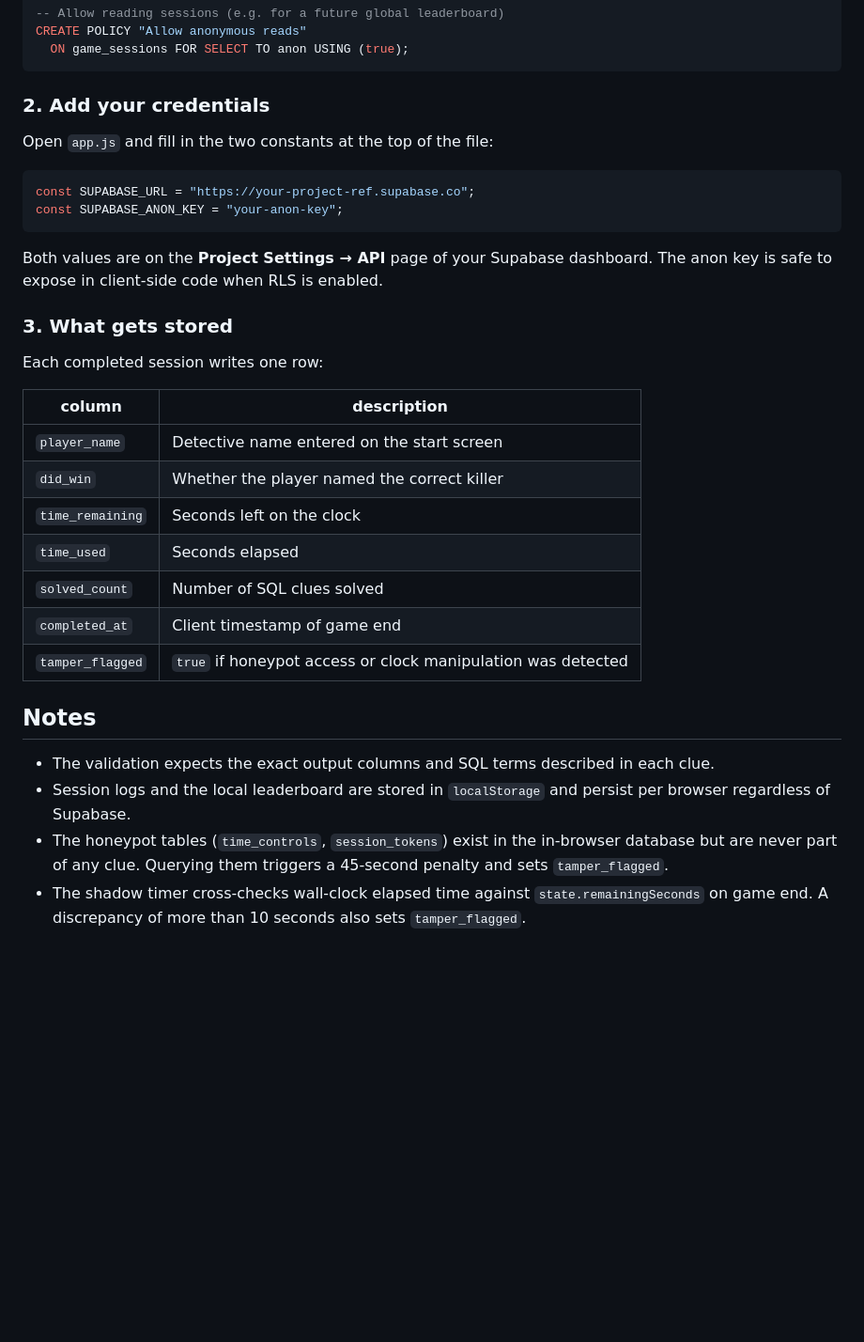
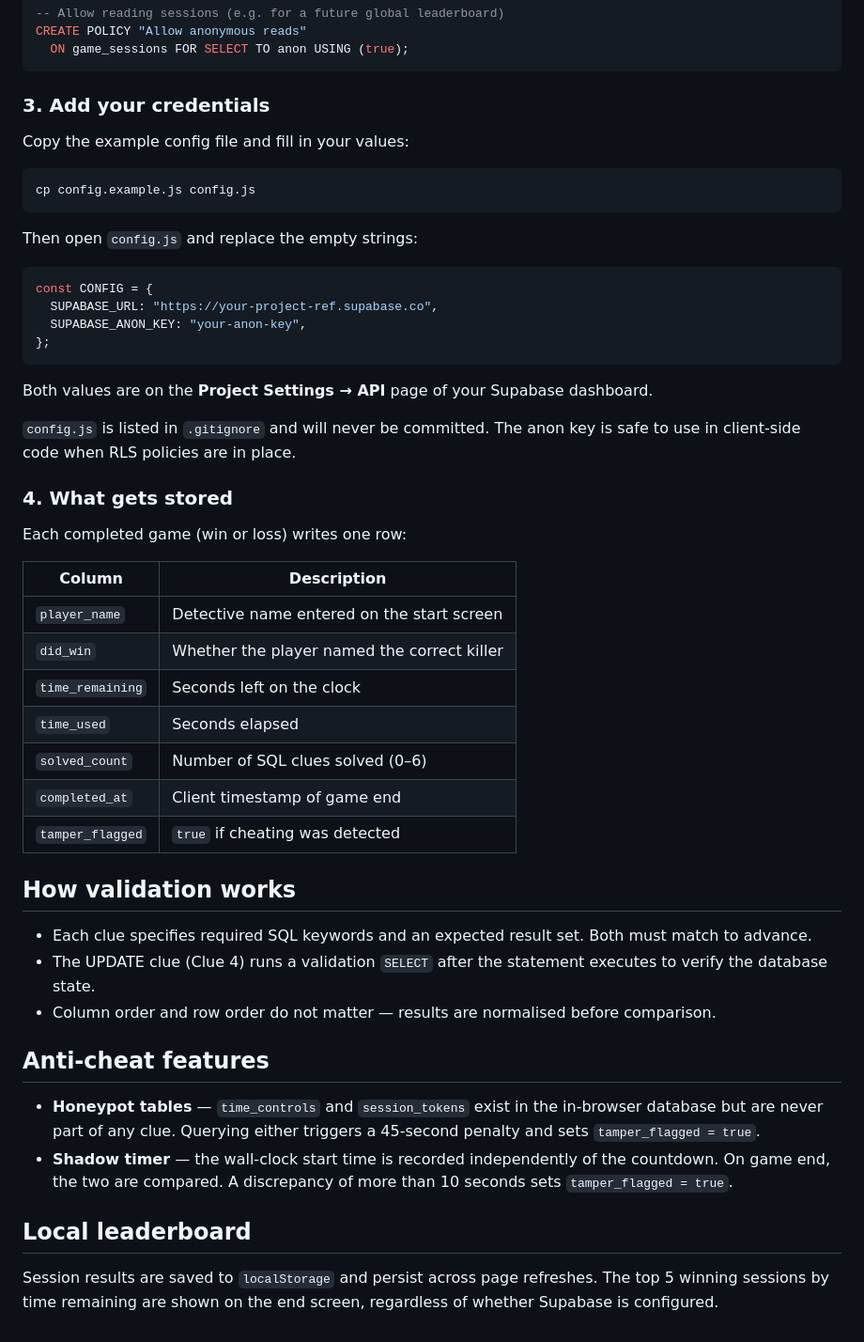
Before and after one commit to jtorres-mela/sqlgame, a Markdown page: README.md, the part around one of its changes. Shown at 94% size. GitHub-like rendering; blank space fills up the shorter version.

````diff
--- a/README.md
+++ b/README.md
@@ -56,34 +82,52 @@ CREATE POLICY "Allow anonymous reads"
   ON game_sessions FOR SELECT TO anon USING (true);
 ```
 
-### 2. Add your credentials
+### 3. Add your credentials
 
-Open `app.js` and fill in the two constants at the top of the file:
+Copy the example config file and fill in your values:
+
+```bash
+cp config.example.js config.js
+```
+
+Then open `config.js` and replace the empty strings:
 
 ```js
-const SUPABASE_URL = "https://your-project-ref.supabase.co";
-const SUPABASE_ANON_KEY = "your-anon-key";
+const CONFIG = {
+  SUPABASE_URL: "https://your-project-ref.supabase.co",
+  SUPABASE_ANON_KEY: "your-anon-key",
+};
 ```
 
-Both values are on the **Project Settings → API** page of your Supabase dashboard. The anon key is safe to expose in client-side code when RLS is enabled.
+Both values are on the **Project Settings → API** page of your Supabase dashboard.
 
-### 3. What gets stored
+`config.js` is listed in `.gitignore` and will never be committed. The anon key is safe to use in client-side code when RLS policies are in place.
 
-Each completed session writes one row:
+### 4. What gets stored
 
-| column | description |
-|---|---|
+Each completed game (win or loss) writes one row:
+
+| Column | Description |
+|--------|-------------|
 | `player_name` | Detective name entered on the start screen |
 | `did_win` | Whether the player named the correct killer |
 | `time_remaining` | Seconds left on the clock |
 | `time_used` | Seconds elapsed |
-| `solved_count` | Number of SQL clues solved |
+| `solved_count` | Number of SQL clues solved (0–6) |
 | `completed_at` | Client timestamp of game end |
-| `tamper_flagged` | `true` if honeypot access or clock manipulation was detected |
+| `tamper_flagged` | `true` if cheating was detected |
 
-## Notes
+## How validation works
 
-- The validation expects the exact output columns and SQL terms described in each clue.
-- Session logs and the local leaderboard are stored in `localStorage` and persist per browser regardless of Supabase.
-- The honeypot tables (`time_controls`, `session_tokens`) exist in the in-browser database but are never part of any clue. Querying them triggers a 45-second penalty and sets `tamper_flagged`.
-- The shadow timer cross-checks wall-clock elapsed time against `state.remainingSeconds` on game end. A discrepancy of more than 10 seconds also sets `tamper_flagged`.
+- Each clue specifies required SQL keywords and an expected result set. Both must match to advance.
+- The UPDATE clue (Clue 4) runs a validation `SELECT` after the statement executes to verify the database state.
+- Column order and row order do not matter — results are normalised before comparison.
+
+## Anti-cheat features
+
+- **Honeypot tables** — `time_controls` and `session_tokens` exist in the in-browser database but are never part of any clue. Querying either triggers a 45-second penalty and sets `tamper_flagged = true`.
+- **Shadow timer** — the wall-clock start time is recorded independently of the countdown. On game end, the two are compared. A discrepancy of more than 10 seconds sets `tamper_flagged = true`.
+
+## Local leaderboard
+
+Session results are saved to `localStorage` and persist across page refreshes. The top 5 winning sessions by time remaining are shown on the end screen, regardless of whether Supabase is configured.
````
Also changed, not shown: other parts of README.md (+44 -18 lines).
